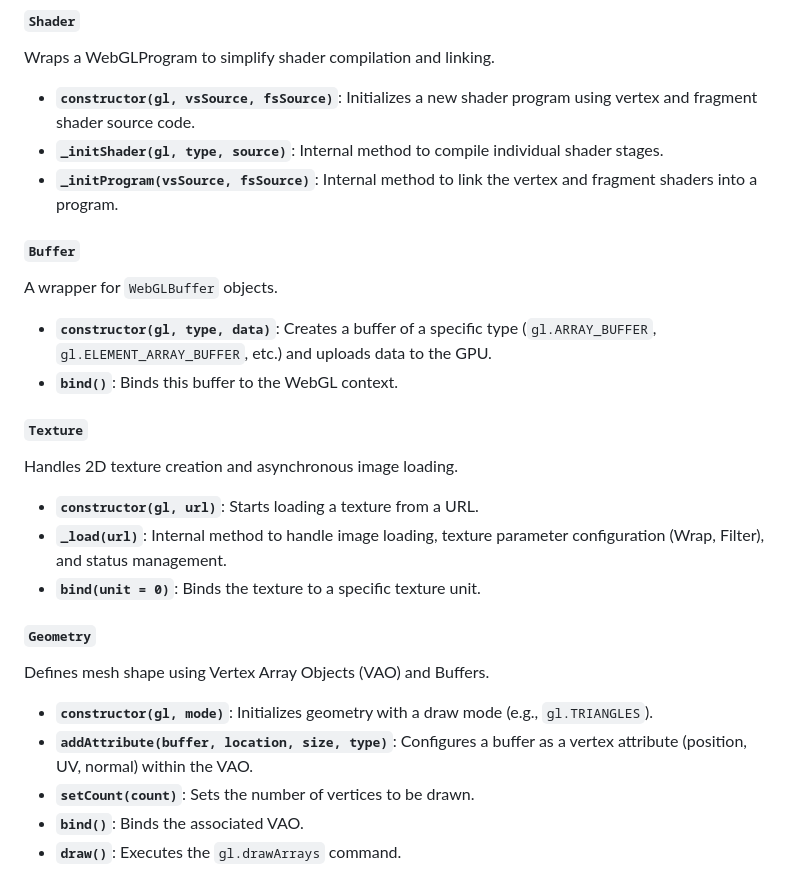
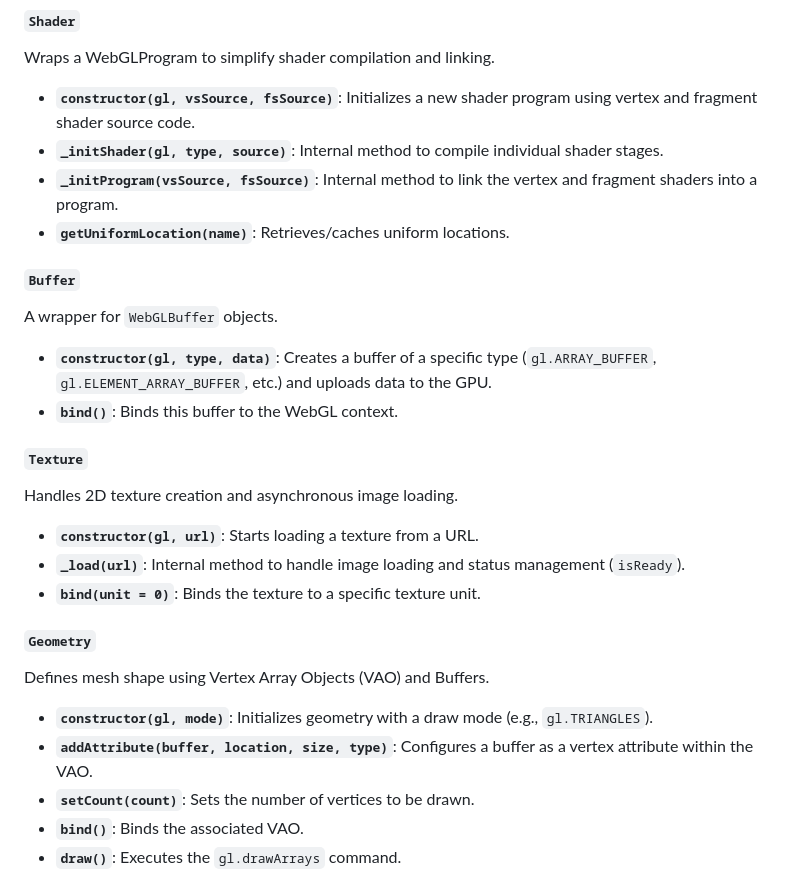
Before and after one commit to lmsanchez713/primes, a Markdown page: project-will/docs/README.md, the part around one of its changes. Rendered like a GitHub page.

```diff
--- a/project-will/docs/README.md
+++ b/project-will/docs/README.md
@@ -45,6 +42,7 @@ Wraps a WebGLProgram to simplify shader compilation and linking.
 * **`constructor(gl, vsSource, fsSource)`**: Initializes a new shader program using vertex and fragment shader source code.
 * **`_initShader(gl, type, source)`**: Internal method to compile individual shader stages.
 * **`_initProgram(vsSource, fsSource)`**: Internal method to link the vertex and fragment shaders into a program.
+* **`getUniformLocation(name)`**: Retrieves/caches uniform locations.
 
 #### `Buffer`
 A wrapper for `WebGLBuffer` objects.
@@ -54,13 +52,13 @@ A wrapper for `WebGLBuffer` objects.
 #### `Texture`
 Handles 2D texture creation and asynchronous image loading.
 * **`constructor(gl, url)`**: Starts loading a texture from a URL.
-* **`_load(url)`**: Internal method to handle image loading, texture parameter configuration (Wrap, Filter), and status management.
+* **`_load(url)`**: Internal method to handle image loading and status management (`isReady`).
 * **`bind(unit = 0)`**: Binds the texture to a specific texture unit.
 
 #### `Geometry`
 Defines mesh shape using Vertex Array Objects (VAO) and Buffers.
 * **`constructor(gl, mode)`**: Initializes geometry with a draw mode (e.g., `gl.TRIANGLES`).
-* **`addAttribute(buffer, location, size, type)`**: Configures a buffer as a vertex attribute (position, UV, normal) within the VAO.
+* **`addAttribute(buffer, location, size, type)`**: Configures a buffer as a vertex attribute within the VAO.
 * **`setCount(count)`**: Sets the number of vertices to be drawn.
 * **`bind()`**: Binds the associated VAO.
 * **`draw()`**: Executes the `gl.drawArrays` command.
```
Also changed, not shown: other parts of project-will/docs/README.md (+27 -32 lines).
